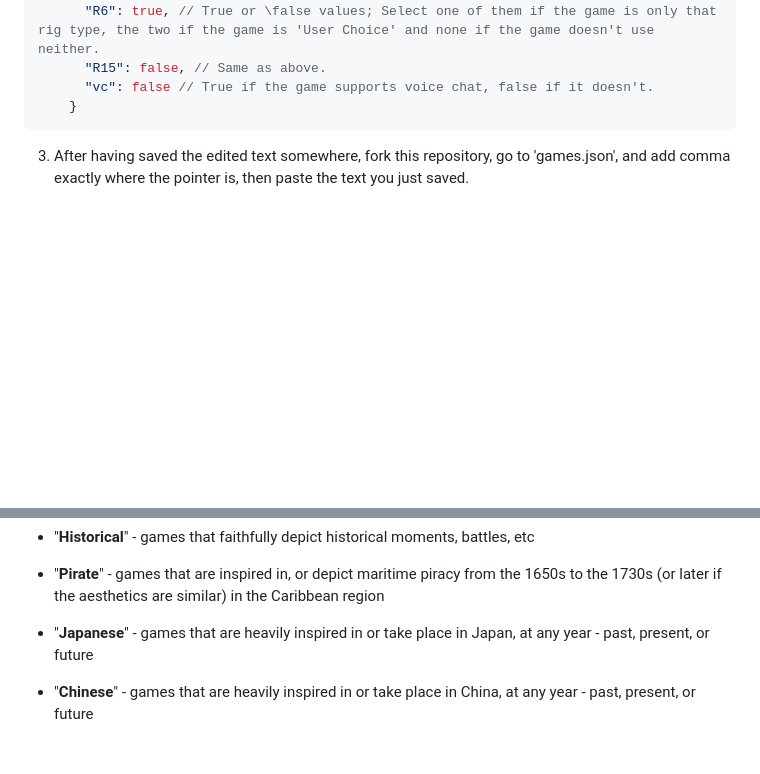
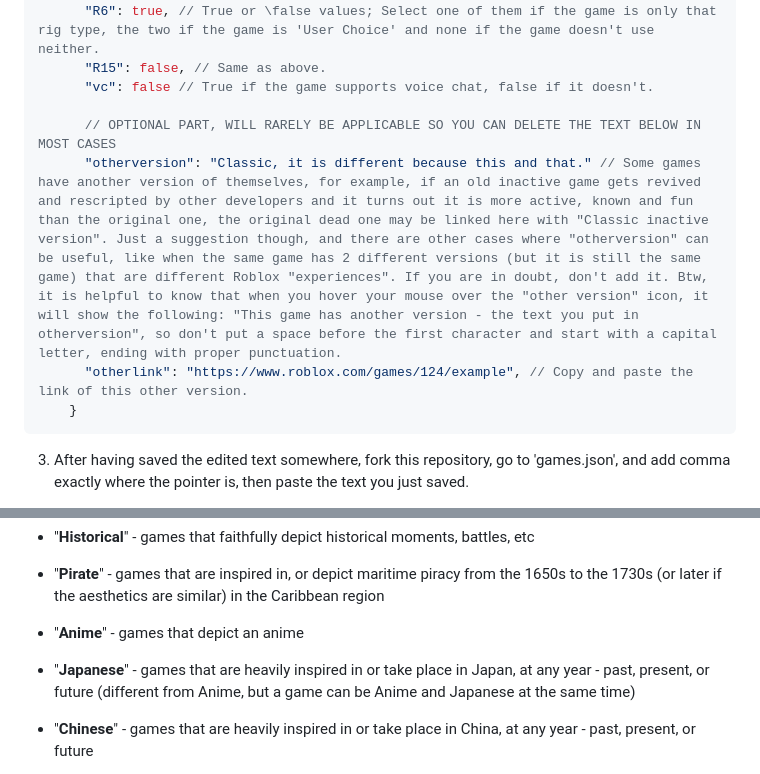
Before and after one commit to open-wing/open-wing.github.io, a Markdown page: README.md, 2 parts joined by grey strips. GitHub-like rendering; blank space fills up the shorter version.

Commit message:
Added "otherversion" documentation and a new genre

````diff
--- a/README.md
+++ b/README.md
@@ -19,6 +19,10 @@ Simple, barebones, no-bs website made to make it easier to find hidden gems and
       "R6": true, // True or \false values; Select one of them if the game is only that rig type, the two if the game is 'User Choice' and none if the game doesn't use neither.
       "R15": false, // Same as above.
       "vc": false // True if the game supports voice chat, false if it doesn't.
+
+      // OPTIONAL PART, WILL RARELY BE APPLICABLE SO YOU CAN DELETE THE TEXT BELOW IN MOST CASES
+      "otherversion": "Classic, it is different because this and that." // Some games have another version of themselves, for example, if an old inactive game gets revived and rescripted by other developers and it turns out it is more active, known and fun than the original one, the original dead one may be linked here with "Classic inactive version". Just a suggestion though, and there are other cases where "otherversion" can be useful, like when the same game has 2 different versions (but it is still the same game) that are different Roblox "experiences". If you are in doubt, don't add it. Btw, it is helpful to know that when you hover your mouse over the "other version" icon, it will show the following: "This game has another version - the text you put in otherversion", so don't put a space before the first character and start with a capital letter, ending with proper punctuation.
+      "otherlink": "https://www.roblox.com/games/124/example", // Copy and paste the link of this other version.
     }
 ```
 3. After having saved the edited text somewhere, fork this repository, go to 'games.json', and add comma exactly where the pointer is, then paste the text you just saved.
@@ -100,7 +104,9 @@ Also, there is the "Indie" genre, that must be always inserted when the game is
 
 - "**Pirate**" - games that are inspired in, or depict maritime piracy from the 1650s to the 1730s (or later if the aesthetics are similar) in the Caribbean region
 
-- "**Japanese**" - games that are heavily inspired in or take place in Japan, at any year - past, present, or future
+- "**Anime**" - games that depict an anime
+
+- "**Japanese**" - games that are heavily inspired in or take place in Japan, at any year - past, present, or future (different from Anime, but a game can be Anime and Japanese at the same time)
 
 - "**Chinese**" - games that are heavily inspired in or take place in China, at any year - past, present, or future
 
````
